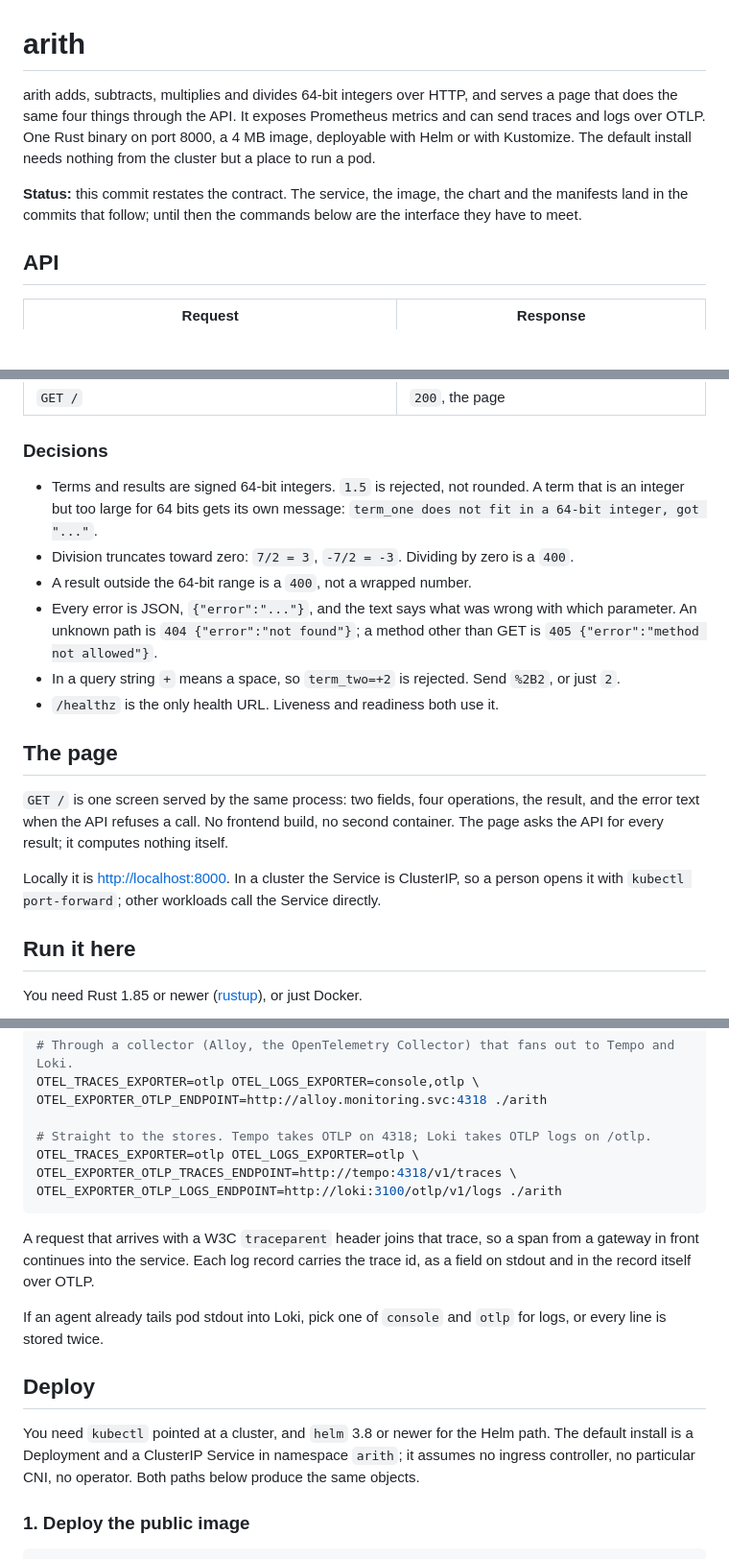
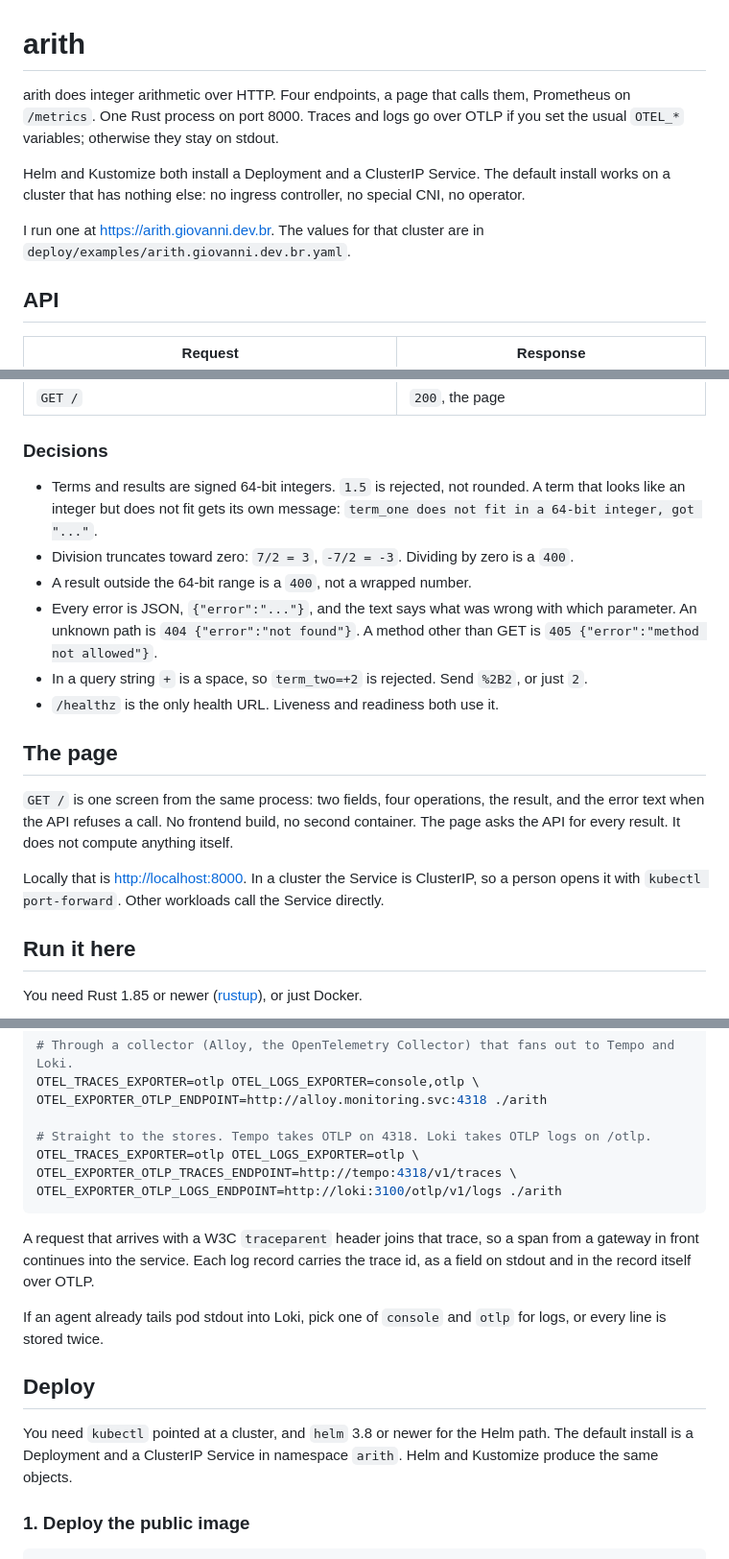
Before and after one commit to giovannirco/arith-rust, a Markdown page: README.md, 3 parts joined by grey strips. Shown at 96% size. Rendered like a GitHub page; blank space fills up the shorter version.

```diff
--- a/README.md
+++ b/README.md
@@ -1,8 +1,10 @@
 # arith
 
-arith adds, subtracts, multiplies and divides 64-bit integers over HTTP, and serves a page that does the same four things through the API. It exposes Prometheus metrics and can send traces and logs over OTLP. One Rust binary on port 8000, a 4 MB image, deployable with Helm or with Kustomize. The default install needs nothing from the cluster but a place to run a pod.
+arith does integer arithmetic over HTTP. Four endpoints, a page that calls them, Prometheus on `/metrics`. One Rust process on port 8000. Traces and logs go over OTLP if you set the usual `OTEL_*` variables; otherwise they stay on stdout.
 
-**Status:** this commit restates the contract. The service, the image, the chart and the manifests land in the commits that follow; until then the commands below are the interface they have to meet.
+Helm and Kustomize both install a Deployment and a ClusterIP Service. The default install works on a cluster that has nothing else: no ingress controller, no special CNI, no operator.
+
+I run one at <https://arith.giovanni.dev.br>. The values for that cluster are in `deploy/examples/arith.giovanni.dev.br.yaml`.
 
 ## API
 
@@ -22,18 +24,18 @@ arith adds, subtracts, multiplies and divides 64-bit integers over HTTP, and ser
 
 ### Decisions
 
-- Terms and results are signed 64-bit integers. `1.5` is rejected, not rounded. A term that is an integer but too large for 64 bits gets its own message: `term_one does not fit in a 64-bit integer, got "..."`.
+- Terms and results are signed 64-bit integers. `1.5` is rejected, not rounded. A term that looks like an integer but does not fit gets its own message: `term_one does not fit in a 64-bit integer, got "..."`.
 - Division truncates toward zero: `7/2 = 3`, `-7/2 = -3`. Dividing by zero is a `400`.
 - A result outside the 64-bit range is a `400`, not a wrapped number.
-- Every error is JSON, `{"error":"..."}`, and the text says what was wrong with which parameter. An unknown path is `404 {"error":"not found"}`; a method other than GET is `405 {"error":"method not allowed"}`.
-- In a query string `+` means a space, so `term_two=+2` is rejected. Send `%2B2`, or just `2`.
+- Every error is JSON, `{"error":"..."}`, and the text says what was wrong with which parameter. An unknown path is `404 {"error":"not found"}`. A method other than GET is `405 {"error":"method not allowed"}`.
+- In a query string `+` is a space, so `term_two=+2` is rejected. Send `%2B2`, or just `2`.
 - `/healthz` is the only health URL. Liveness and readiness both use it.
 
 ## The page
 
-`GET /` is one screen served by the same process: two fields, four operations, the result, and the error text when the API refuses a call. No frontend build, no second container. The page asks the API for every result; it computes nothing itself.
+`GET /` is one screen from the same process: two fields, four operations, the result, and the error text when the API refuses a call. No frontend build, no second container. The page asks the API for every result. It does not compute anything itself.
 
-Locally it is <http://localhost:8000>. In a cluster the Service is ClusterIP, so a person opens it with `kubectl port-forward`; other workloads call the Service directly.
+Locally that is <http://localhost:8000>. In a cluster the Service is ClusterIP, so a person opens it with `kubectl port-forward`. Other workloads call the Service directly.
 
 ## Run it here
 
@@ -75,7 +77,7 @@ Two shapes that work:
 OTEL_TRACES_EXPORTER=otlp OTEL_LOGS_EXPORTER=console,otlp \
 OTEL_EXPORTER_OTLP_ENDPOINT=http://alloy.monitoring.svc:4318 ./arith
 
-# Straight to the stores. Tempo takes OTLP on 4318; Loki takes OTLP logs on /otlp.
+# Straight to the stores. Tempo takes OTLP on 4318. Loki takes OTLP logs on /otlp.
 OTEL_TRACES_EXPORTER=otlp OTEL_LOGS_EXPORTER=otlp \
 OTEL_EXPORTER_OTLP_TRACES_ENDPOINT=http://tempo:4318/v1/traces \
 OTEL_EXPORTER_OTLP_LOGS_ENDPOINT=http://loki:3100/otlp/v1/logs ./arith
@@ -87,7 +89,7 @@ If an agent already tails pod stdout into Loki, pick one of `console` and `otlp`
 
 ## Deploy
 
-You need `kubectl` pointed at a cluster, and `helm` 3.8 or newer for the Helm path. The default install is a Deployment and a ClusterIP Service in namespace `arith`; it assumes no ingress controller, no particular CNI, no operator. Both paths below produce the same objects.
+You need `kubectl` pointed at a cluster, and `helm` 3.8 or newer for the Helm path. The default install is a Deployment and a ClusterIP Service in namespace `arith`. Helm and Kustomize produce the same objects.
 
 ### 1. Deploy the public image
 
```
Also changed, not shown: other parts of README.md (+1 -1 lines), AGENTS.md (+6 -6 lines).
